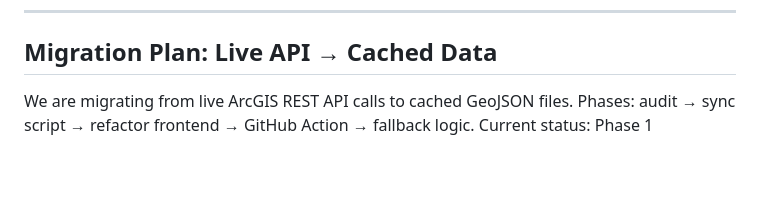
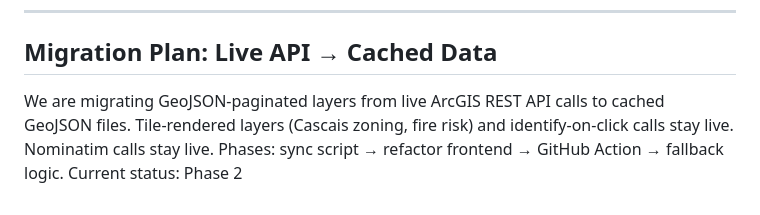
Before and after one commit to tcctr/pdm-map, a Markdown page: CLAUDE.md, the part around the change. Rendered like a GitHub page; blank space fills up the shorter version.

Commit message:
Update migration plan: clarify scope and advance to Phase 2
Co-Authored-By: Claude Sonnet 4.6 <noreply@anthropic.com>

```diff
--- a/CLAUDE.md
+++ b/CLAUDE.md
@@ -136,6 +136,8 @@ Failed layer loads retry automatically via `RETRY_DELAYS = [15000, 30000, 60000]
 
 ## Migration Plan: Live API → Cached Data
 
-We are migrating from live ArcGIS REST API calls to cached GeoJSON files.
-Phases: audit → sync script → refactor frontend → GitHub Action → fallback logic.
-Current status: Phase 1
+We are migrating GeoJSON-paginated layers from live ArcGIS REST API calls to cached GeoJSON files.
+Tile-rendered layers (Cascais zoning, fire risk) and identify-on-click calls stay live.
+Nominatim calls stay live.
+Phases: sync script → refactor frontend → GitHub Action → fallback logic.
+Current status: Phase 2
```
